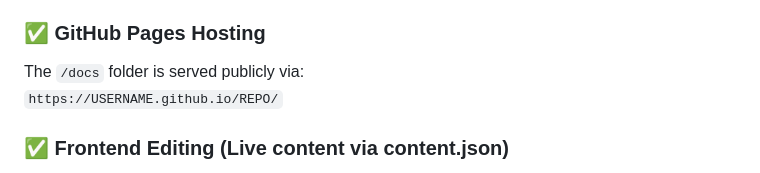
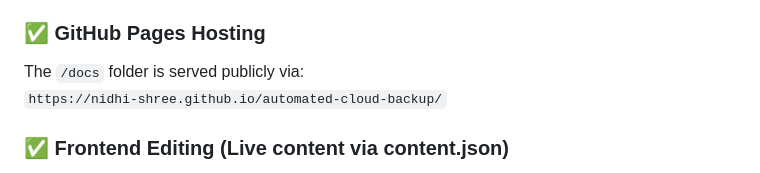
Before and after one commit to nidhi-shree/automated-cloud-backup, a Markdown page: README.md, the part around the change. Drawn GitHub-style.

```diff
--- a/README.md
+++ b/README.md
@@ -149,7 +149,7 @@ Stores logs in:
 
 ### ✅ GitHub Pages Hosting
 The `/docs` folder is served publicly via:
-`https://USERNAME.github.io/REPO/`
+`https://nidhi-shree.github.io/automated-cloud-backup/`
 
 ### ✅ Frontend Editing (Live content via content.json)
 
```
